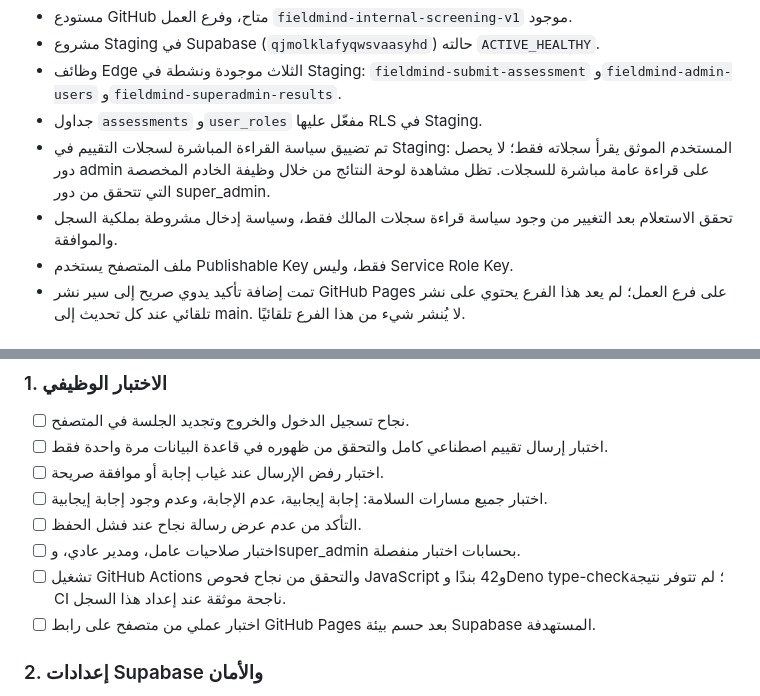
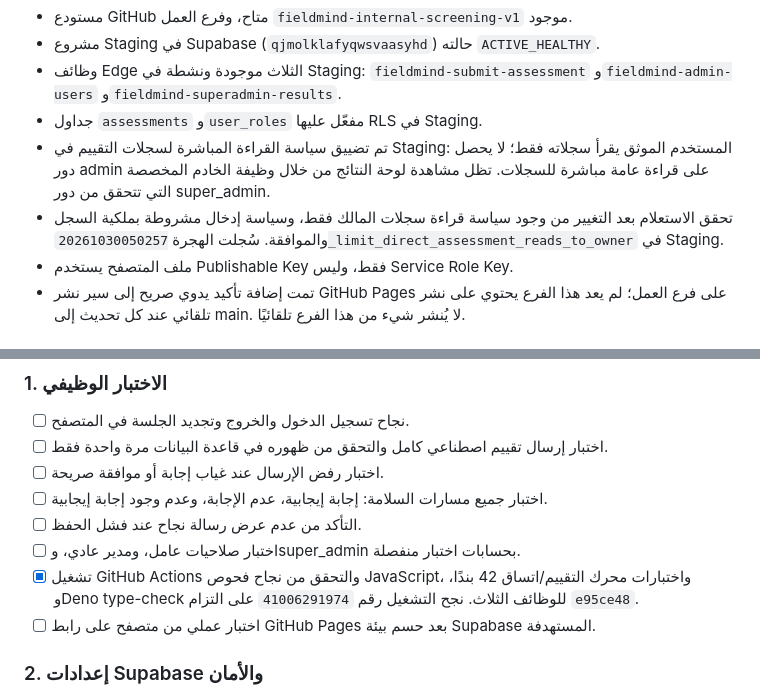
Before and after one commit to raeddwik/FieldMind-Assessment, a Markdown page: LAUNCH_READINESS.md, 2 parts joined by grey strips. GitHub-like rendering.

Commit message:
Record successful FieldMind validation checks

```diff
--- a/LAUNCH_READINESS.md
+++ b/LAUNCH_READINESS.md
@@ -15,7 +15,7 @@
 - وظائف Edge الثلاث موجودة ونشطة في Staging: `fieldmind-submit-assessment` و`fieldmind-admin-users` و`fieldmind-superadmin-results`.
 - جداول `assessments` و`user_roles` مفعّل عليها RLS في Staging.
 - تم تضييق سياسة القراءة المباشرة لسجلات التقييم في Staging: المستخدم الموثق يقرأ سجلاته فقط؛ لا يحصل دور admin على قراءة عامة مباشرة للسجلات. تظل مشاهدة لوحة النتائج من خلال وظيفة الخادم المخصصة التي تتحقق من دور super_admin.
-- تحقق الاستعلام بعد التغيير من وجود سياسة قراءة سجلات المالك فقط، وسياسة إدخال مشروطة بملكية السجل والموافقة.
+- تحقق الاستعلام بعد التغيير من وجود سياسة قراءة سجلات المالك فقط، وسياسة إدخال مشروطة بملكية السجل والموافقة. سُجلت الهجرة `20261030050257_limit_direct_assessment_reads_to_owner` في Staging.
 - ملف المتصفح يستخدم Publishable Key فقط، وليس Service Role Key.
 - تمت إضافة تأكيد يدوي صريح إلى سير نشر GitHub Pages على فرع العمل؛ لم يعد هذا الفرع يحتوي على نشر تلقائي عند كل تحديث إلى main. لا يُنشر شيء من هذا الفرع تلقائيًا.
 
@@ -28,7 +28,7 @@
 - [ ] اختبار جميع مسارات السلامة: إجابة إيجابية، عدم الإجابة، وعدم وجود إجابة إيجابية.
 - [ ] التأكد من عدم عرض رسالة نجاح عند فشل الحفظ.
 - [ ] اختبار صلاحيات عامل، ومدير عادي، وsuper_admin بحسابات اختبار منفصلة.
-- [ ] تشغيل GitHub Actions والتحقق من نجاح فحوص JavaScript و42 بندًا وDeno type-check؛ لم تتوفر نتيجة CI ناجحة موثقة عند إعداد هذا السجل.
+- [x] تشغيل GitHub Actions والتحقق من نجاح فحوص JavaScript، واختبارات محرك التقييم/اتساق 42 بندًا، وDeno type-check للوظائف الثلاث. نجح التشغيل رقم `41006291974` على التزام `e95ce48`.
 - [ ] اختبار عملي من متصفح على رابط GitHub Pages بعد حسم بيئة Supabase المستهدفة.
 
 ### 2. إعدادات Supabase والأمان
```
